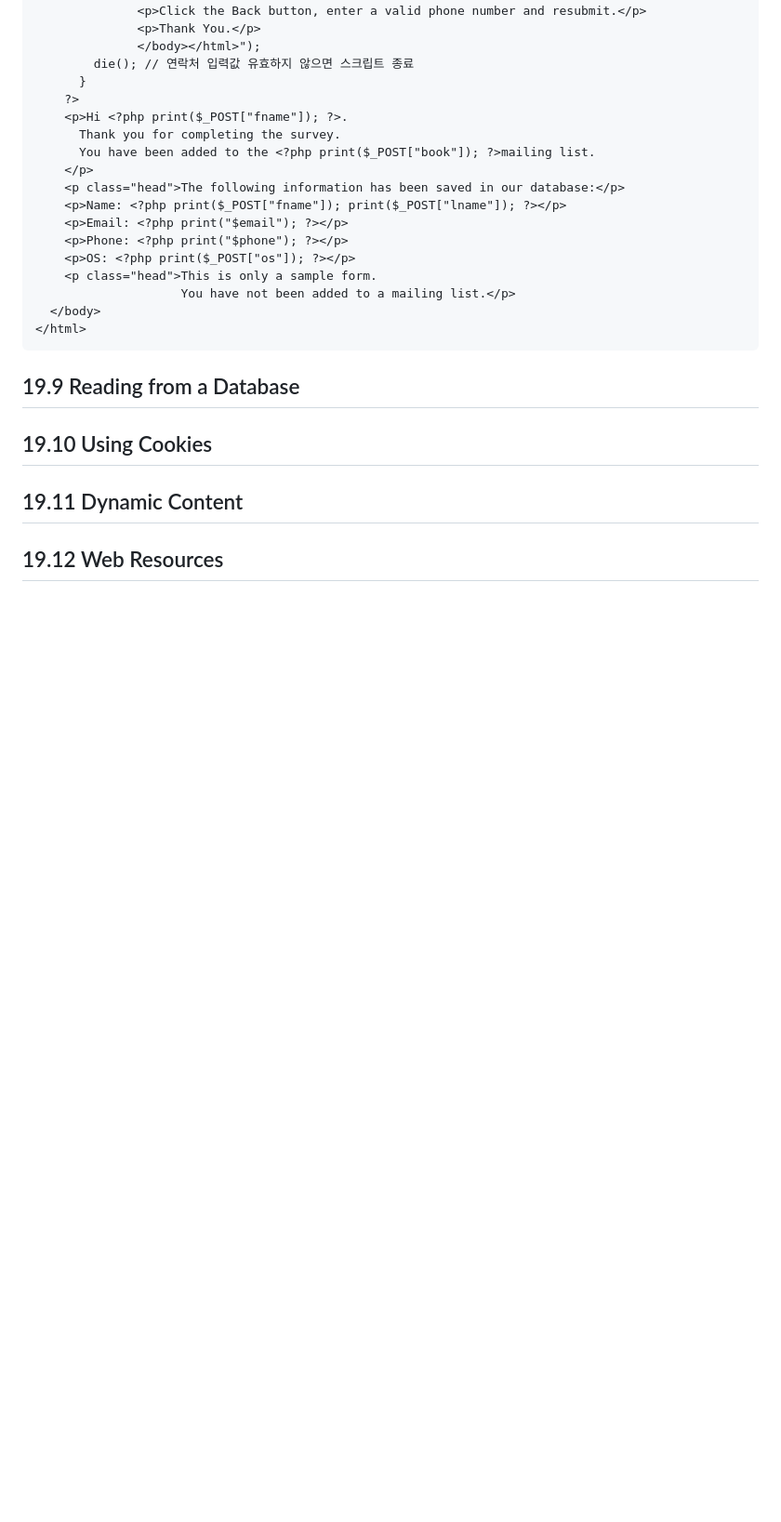
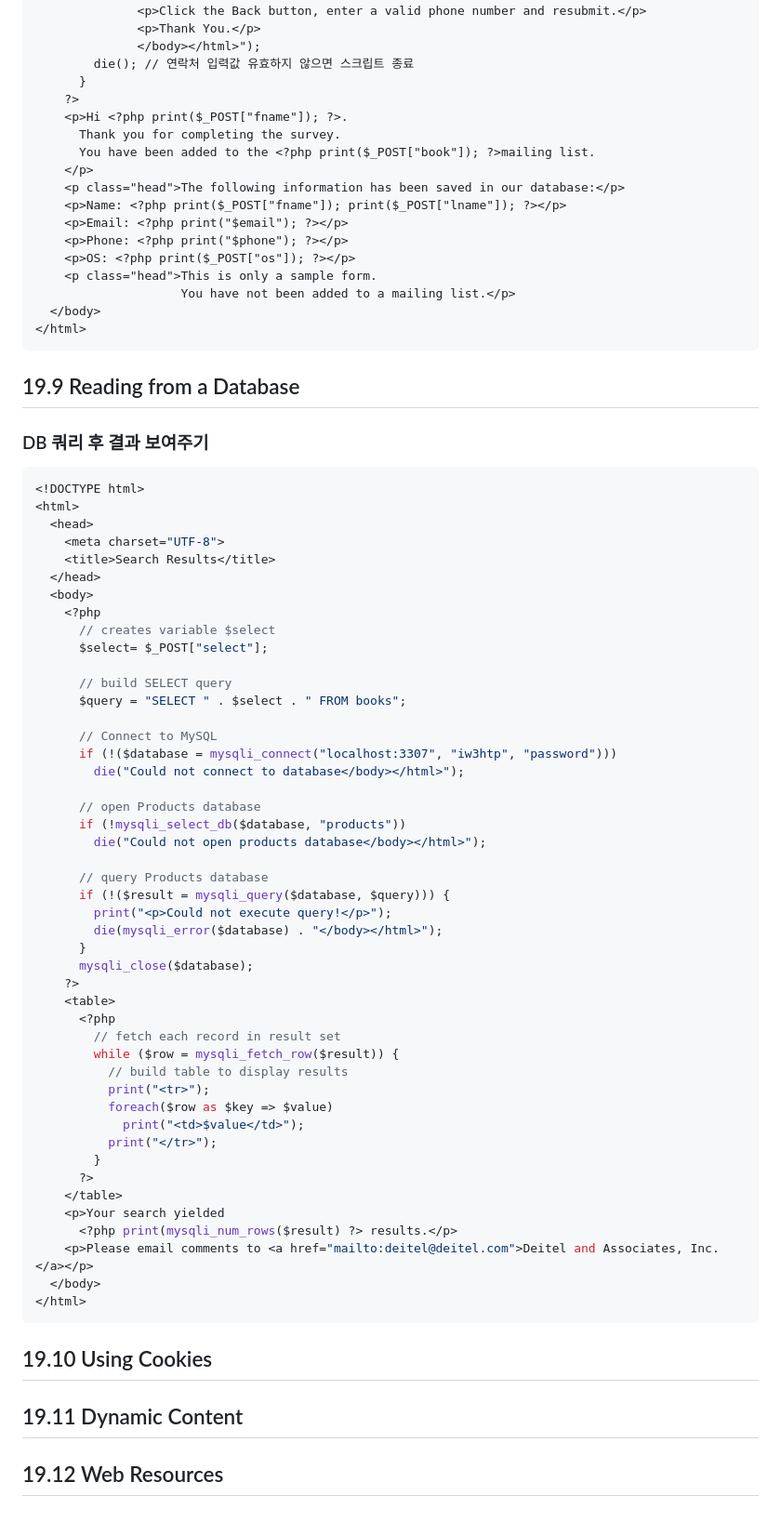
Before and after one commit to redzzzi/Docs, a Markdown page: lang/php.md, the part around the change. Shown at 93% size. Rendered like a GitHub page; folded sections open; blank space fills up the shorter version.

Commit message:
code : query and display

````diff
--- a/lang/php.md
+++ b/lang/php.md
@@ -316,6 +316,56 @@ echo $job;  // 출력: Developer
 </details>
 
 ## 19.9 Reading from a Database
+### DB 쿼리 후 결과 보여주기
+```PHP
+<!DOCTYPE html>
+<html>
+  <head>
+    <meta charset="UTF-8">
+    <title>Search Results</title>
+  </head>
+  <body>
+    <?php
+      // creates variable $select
+      $select= $_POST["select"];
+
+      // build SELECT query
+      $query = "SELECT " . $select . " FROM books";
+
+      // Connect to MySQL
+      if (!($database = mysqli_connect("localhost:3307", "iw3htp", "password")))
+        die("Could not connect to database</body></html>");
+
+      // open Products database
+      if (!mysqli_select_db($database, "products"))
+        die("Could not open products database</body></html>");
+
+      // query Products database
+      if (!($result = mysqli_query($database, $query))) {
+        print("<p>Could not execute query!</p>");
+        die(mysqli_error($database) . "</body></html>");
+      }
+      mysqli_close($database);
+    ?>
+    <table>
+      <?php
+        // fetch each record in result set
+        while ($row = mysqli_fetch_row($result)) {
+          // build table to display results
+          print("<tr>");
+          foreach($row as $key => $value)
+            print("<td>$value</td>");
+          print("</tr>");
+        }
+      ?>
+    </table>
+    <p>Your search yielded
+      <?php print(mysqli_num_rows($result) ?> results.</p>
+    <p>Please email comments to <a href="mailto:deitel@deitel.com">Deitel and Associates, Inc.</a></p>
+  </body>
+</html>
+```
+
 ## 19.10 Using Cookies
 ## 19.11 Dynamic Content
 ## 19.12 Web Resources
````
